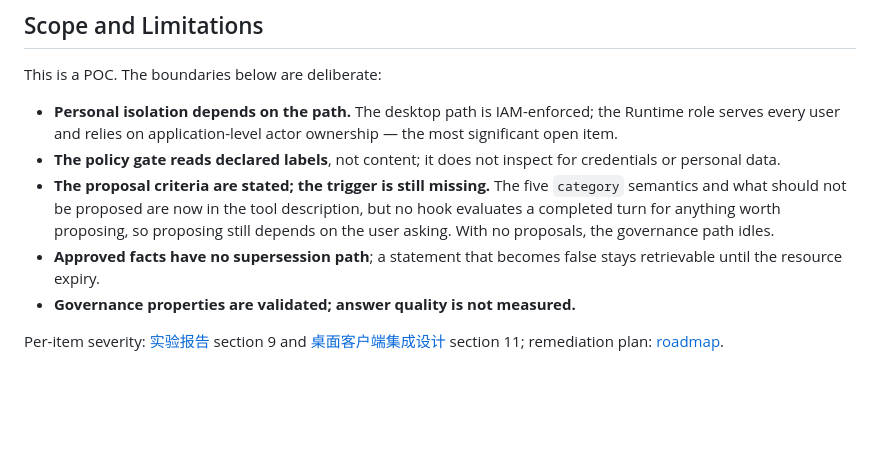
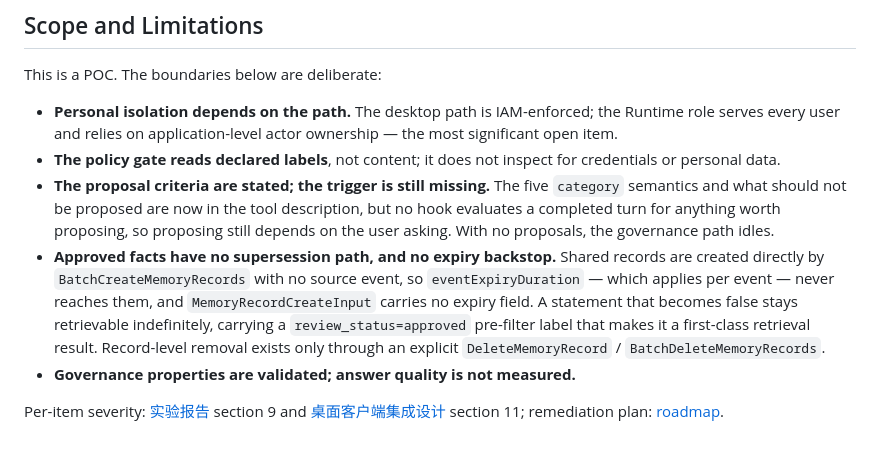
Before and after one commit to ericyanpek/agentcore-memory-blueprint, a Markdown page: README.en.md, the part around the change. Rendered like a GitHub page; blank space fills up the shorter version.

Commit message:
Correct the claim that approved records expire with the resource
Records written by BatchCreateMemoryRecords have no source event, so
eventExpiryDuration never reaches them and MemoryRecordCreateInput has no
expiry field. The stated backstop does not exist, which makes the missing
supersession path a permanent condition rather than a 90-day one.

```diff
--- a/README.en.md
+++ b/README.en.md
@@ -290,8 +290,13 @@ This is a POC. The boundaries below are deliberate:
   `category` semantics and what should not be proposed are now in the tool description,
   but no hook evaluates a completed turn for anything worth proposing, so proposing
   still depends on the user asking. With no proposals, the governance path idles.
-- **Approved facts have no supersession path**; a statement that becomes false stays
-  retrievable until the resource expiry.
+- **Approved facts have no supersession path, and no expiry backstop.** Shared records are
+  created directly by `BatchCreateMemoryRecords` with no source event, so
+  `eventExpiryDuration` — which applies per event — never reaches them, and
+  `MemoryRecordCreateInput` carries no expiry field. A statement that becomes false stays
+  retrievable indefinitely, carrying a `review_status=approved` pre-filter label that makes
+  it a first-class retrieval result. Record-level removal exists only through an explicit
+  `DeleteMemoryRecord` / `BatchDeleteMemoryRecords`.
 - **Governance properties are validated; answer quality is not measured.**
 
 Per-item severity: [实验报告](docs/实验报告.md) section 9 and
```
Also changed, not shown: README.md (+5 -1 lines).
